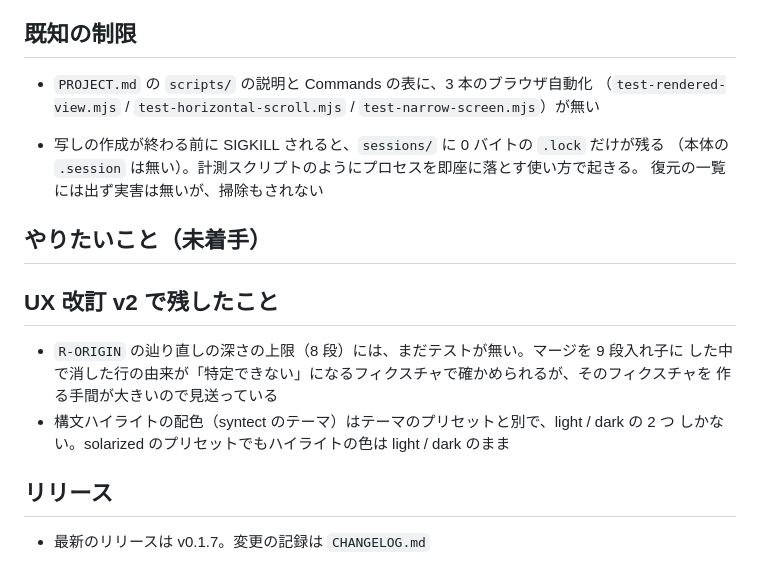
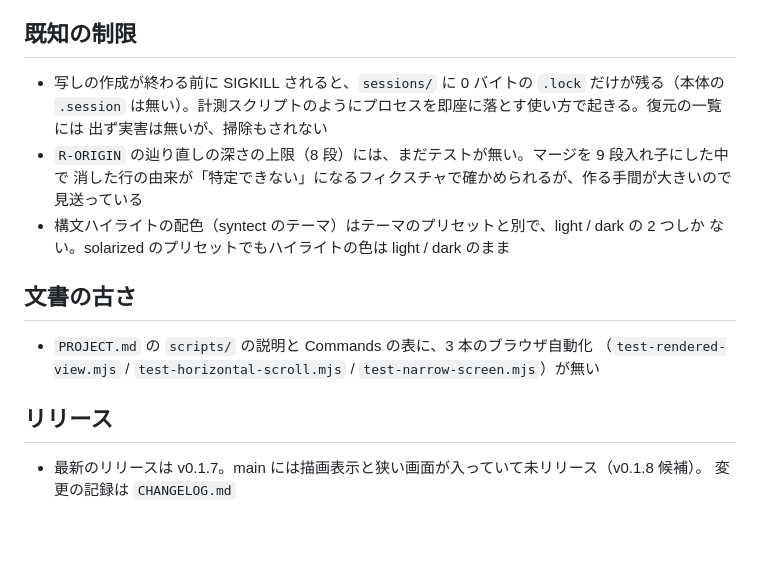
Before and after one commit to ba0918/kemi, a Markdown page: TODO.md, the part around one of its changes. Rendered like a GitHub page; blank space fills up the shorter version.

```diff
--- a/TODO.md
+++ b/TODO.md
@@ -82,24 +67,21 @@ evidence と oracle はローカルの `.agents/artifacts/reviews/narrow-screen.
 
 ## 既知の制限
+
+- 写しの作成が終わる前に SIGKILL されると、`sessions/` に 0 バイトの `.lock` だけが残る（本体の
+  `.session` は無い）。計測スクリプトのようにプロセスを即座に落とす使い方で起きる。復元の一覧には
+  出ず実害は無いが、掃除もされない
+- `R-ORIGIN` の辿り直しの深さの上限（8 段）には、まだテストが無い。マージを 9 段入れ子にした中で
+  消した行の由来が「特定できない」になるフィクスチャで確かめられるが、作る手間が大きいので
+  見送っている
+- 構文ハイライトの配色（syntect のテーマ）はテーマのプリセットと別で、light / dark の 2 つしか
+  ない。solarized のプリセットでもハイライトの色は light / dark のまま
+
+## 文書の古さ
+
 - `PROJECT.md` の `scripts/` の説明と Commands の表に、3 本のブラウザ自動化
   （`test-rendered-view.mjs` / `test-horizontal-scroll.mjs` / `test-narrow-screen.mjs`）が無い
 
-- 写しの作成が終わる前に SIGKILL されると、`sessions/` に 0 バイトの `.lock` だけが残る
-  （本体の `.session` は無い）。計測スクリプトのようにプロセスを即座に落とす使い方で起きる。
-  復元の一覧には出ず実害は無いが、掃除もされない
-
-
-## やりたいこと（未着手）
-
-
-## UX 改訂 v2 で残したこと
-
-- `R-ORIGIN` の辿り直しの深さの上限（8 段）には、まだテストが無い。マージを 9 段入れ子に
-  した中で消した行の由来が「特定できない」になるフィクスチャで確かめられるが、そのフィクスチャを
-  作る手間が大きいので見送っている
-- 構文ハイライトの配色（syntect のテーマ）はテーマのプリセットと別で、light / dark の 2 つ
-  しかない。solarized のプリセットでもハイライトの色は light / dark のまま
-
 ## リリース
 
-- 最新のリリースは v0.1.7。変更の記録は `CHANGELOG.md`
+- 最新のリリースは v0.1.7。main には描画表示と狭い画面が入っていて未リリース（v0.1.8 候補）。
+  変更の記録は `CHANGELOG.md`
```
Also changed, not shown: other parts of TODO.md (+52 -67 lines).
